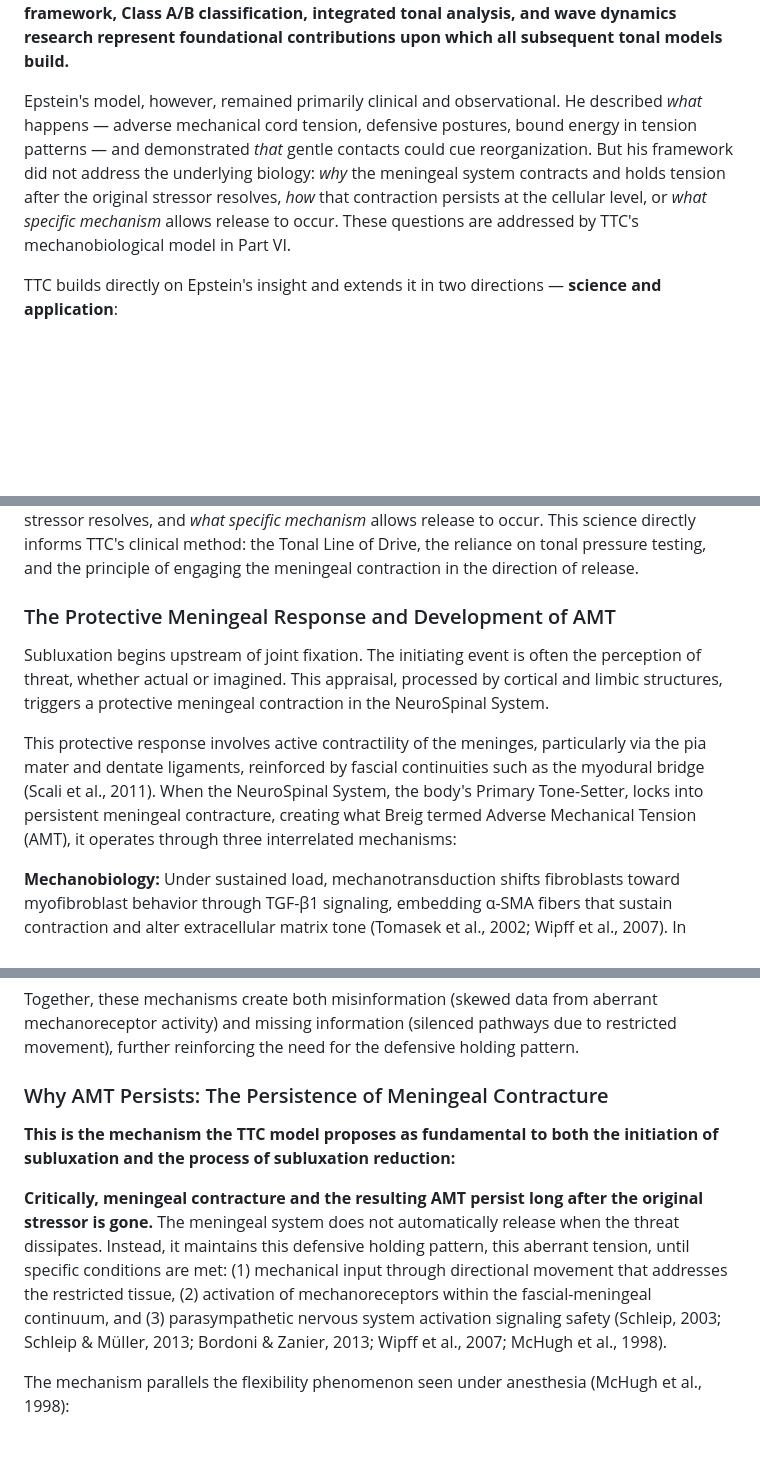
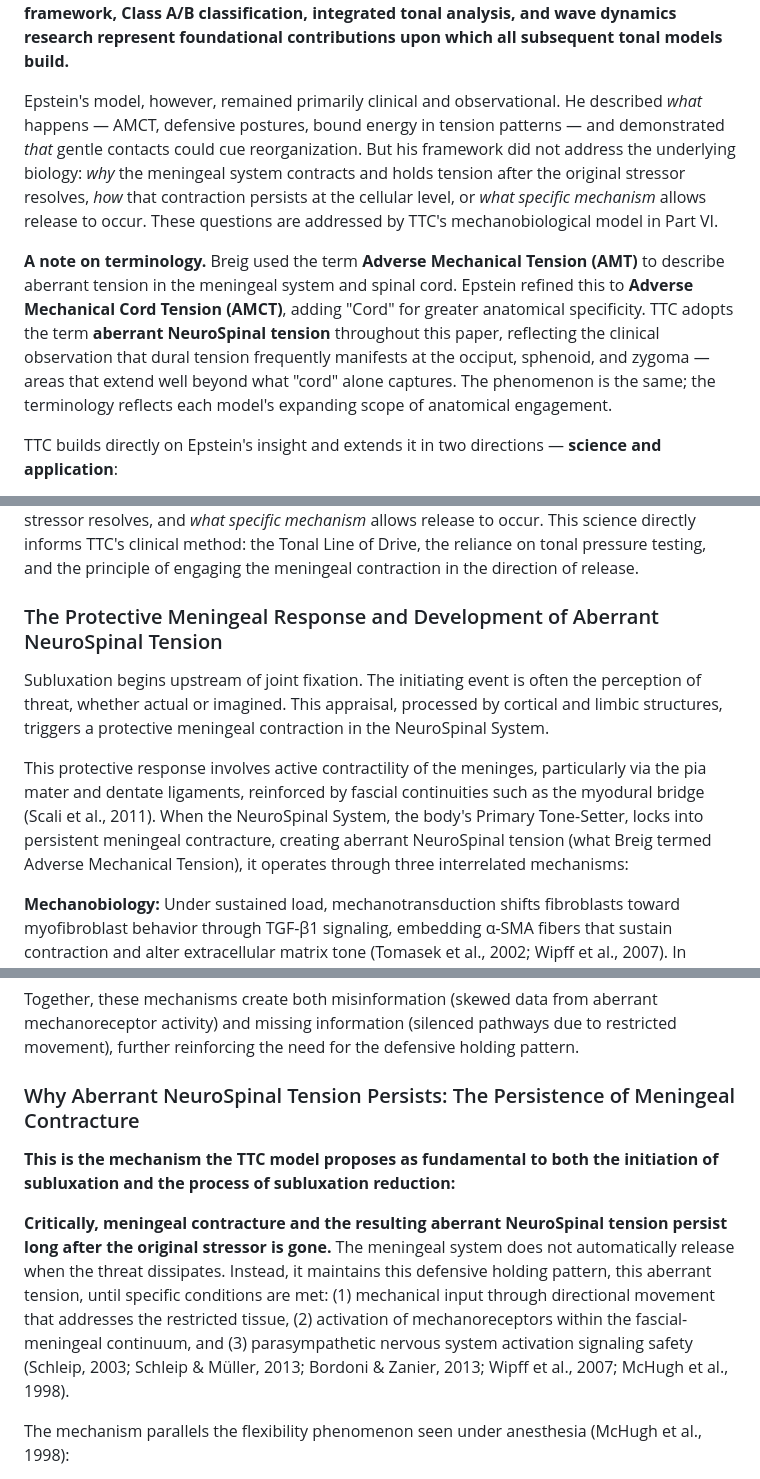
Before and after one commit to drzachconner/TTC-White-Paper, a Markdown page: renditions/01_2026-02-03_MASTER_PAPER_COMPLETE.md, 3 parts joined by grey strips. GitHub-like rendering; blank space fills up the shorter version.

```diff
--- a/renditions/01_2026-02-03_MASTER_PAPER_COMPLETE.md
+++ b/renditions/01_2026-02-03_MASTER_PAPER_COMPLETE.md
@@ -241,7 +241,9 @@ While tonal awareness in chiropractic practice predates Epstein, evident in the
 
 **This was the first professional articulation within chiropractic of the initiatory neurophysiological step in the process of subluxation and subluxation reduction, specifically for what Epstein termed Class B (facilitated) subluxation. His SMFU framework, Class A/B classification, integrated tonal analysis, and wave dynamics research represent foundational contributions upon which all subsequent tonal models build.**
 
-Epstein's model, however, remained primarily clinical and observational. He described *what* happens — adverse mechanical cord tension, defensive postures, bound energy in tension patterns — and demonstrated *that* gentle contacts could cue reorganization. But his framework did not address the underlying biology: *why* the meningeal system contracts and holds tension after the original stressor resolves, *how* that contraction persists at the cellular level, or *what specific mechanism* allows release to occur. These questions are addressed by TTC's mechanobiological model in Part VI.
+Epstein's model, however, remained primarily clinical and observational. He described *what* happens — AMCT, defensive postures, bound energy in tension patterns — and demonstrated *that* gentle contacts could cue reorganization. But his framework did not address the underlying biology: *why* the meningeal system contracts and holds tension after the original stressor resolves, *how* that contraction persists at the cellular level, or *what specific mechanism* allows release to occur. These questions are addressed by TTC's mechanobiological model in Part VI.
+
+**A note on terminology.** Breig used the term **Adverse Mechanical Tension (AMT)** to describe aberrant tension in the meningeal system and spinal cord. Epstein refined this to **Adverse Mechanical Cord Tension (AMCT)**, adding "Cord" for greater anatomical specificity. TTC adopts the term **aberrant NeuroSpinal tension** throughout this paper, reflecting the clinical observation that dural tension frequently manifests at the occiput, sphenoid, and zygoma — areas that extend well beyond what "cord" alone captures. The phenomenon is the same; the terminology reflects each model's expanding scope of anatomical engagement.
 
 TTC builds directly on Epstein's insight and extends it in two directions — **science and application**:
 
@@ -371,11 +373,11 @@ TTC represents a distinct methodological choice to work exclusively through tona
 
 Previous tonal models, including Epstein's pioneering SMFU framework, identified *that* cord-meningeal tension exists and *that* gentle contacts can cue its reorganization — but stopped at the clinical and biomechanical level. The following section presents, to the authors' knowledge, the first mechanobiological model within chiropractic that explains *why* the meningeal system contracts protectively, *how* that contraction persists at the cellular level after the original stressor resolves, and *what specific mechanism* allows release to occur. This science directly informs TTC's clinical method: the Tonal Line of Drive, the reliance on tonal pressure testing, and the principle of engaging the meningeal contraction in the direction of release.
 
-### The Protective Meningeal Response and Development of AMT
+### The Protective Meningeal Response and Development of Aberrant NeuroSpinal Tension
 
 Subluxation begins upstream of joint fixation. The initiating event is often the perception of threat, whether actual or imagined. This appraisal, processed by cortical and limbic structures, triggers a protective meningeal contraction in the NeuroSpinal System.
 
-This protective response involves active contractility of the meninges, particularly via the pia mater and dentate ligaments, reinforced by fascial continuities such as the myodural bridge (Scali et al., 2011). When the NeuroSpinal System, the body's Primary Tone-Setter, locks into persistent meningeal contracture, creating what Breig termed Adverse Mechanical Tension (AMT), it operates through three interrelated mechanisms:
+This protective response involves active contractility of the meninges, particularly via the pia mater and dentate ligaments, reinforced by fascial continuities such as the myodural bridge (Scali et al., 2011). When the NeuroSpinal System, the body's Primary Tone-Setter, locks into persistent meningeal contracture, creating aberrant NeuroSpinal tension (what Breig termed Adverse Mechanical Tension), it operates through three interrelated mechanisms:
 
 **Mechanobiology:** Under sustained load, mechanotransduction shifts fibroblasts toward myofibroblast behavior through TGF-β1 signaling, embedding α-SMA fibers that sustain contraction and alter extracellular matrix tone (Tomasek et al., 2002; Wipff et al., 2007). In pathological contexts, fibroblast-to-myofibroblast differentiation with α-SMA expression has been demonstrated in the arachnoid membrane, driven by elevated TGF-β1 concentrations in cerebrospinal fluid (Dorrier et al., 2021). These findings confirm that meningeal tissue possesses intrinsic fibrotic and contractile potential. TTC hypothesizes that lower-grade analogues of this mechanism may operate under chronic subclinical stress, but this specific extension from pathological to routine physiological contexts has not been directly demonstrated.
 
@@ -408,11 +410,11 @@ While protective tone is held, informational flow through the NeuroSpinal System
 
 Together, these mechanisms create both misinformation (skewed data from aberrant mechanoreceptor activity) and missing information (silenced pathways due to restricted movement), further reinforcing the need for the defensive holding pattern.
 
-### Why AMT Persists: The Persistence of Meningeal Contracture
+### Why Aberrant NeuroSpinal Tension Persists: The Persistence of Meningeal Contracture
 
 **This is the mechanism the TTC model proposes as fundamental to both the initiation of subluxation and the process of subluxation reduction:**
 
-**Critically, meningeal contracture and the resulting AMT persist long after the original stressor is gone.** The meningeal system does not automatically release when the threat dissipates. Instead, it maintains this defensive holding pattern, this aberrant tension, until specific conditions are met: (1) mechanical input through directional movement that addresses the restricted tissue, (2) activation of mechanoreceptors within the fascial-meningeal continuum, and (3) parasympathetic nervous system activation signaling safety (Schleip, 2003; Schleip & Müller, 2013; Bordoni & Zanier, 2013; Wipff et al., 2007; McHugh et al., 1998).
+**Critically, meningeal contracture and the resulting aberrant NeuroSpinal tension persist long after the original stressor is gone.** The meningeal system does not automatically release when the threat dissipates. Instead, it maintains this defensive holding pattern, this aberrant tension, until specific conditions are met: (1) mechanical input through directional movement that addresses the restricted tissue, (2) activation of mechanoreceptors within the fascial-meningeal continuum, and (3) parasympathetic nervous system activation signaling safety (Schleip, 2003; Schleip & Müller, 2013; Bordoni & Zanier, 2013; Wipff et al., 2007; McHugh et al., 1998).
 
 The mechanism parallels the flexibility phenomenon seen under anesthesia (McHugh et al., 1998):
 
```
Also changed, not shown: other parts of renditions/01_2026-02-03_MASTER_PAPER_COMPLETE.md (+18 -17 lines).
